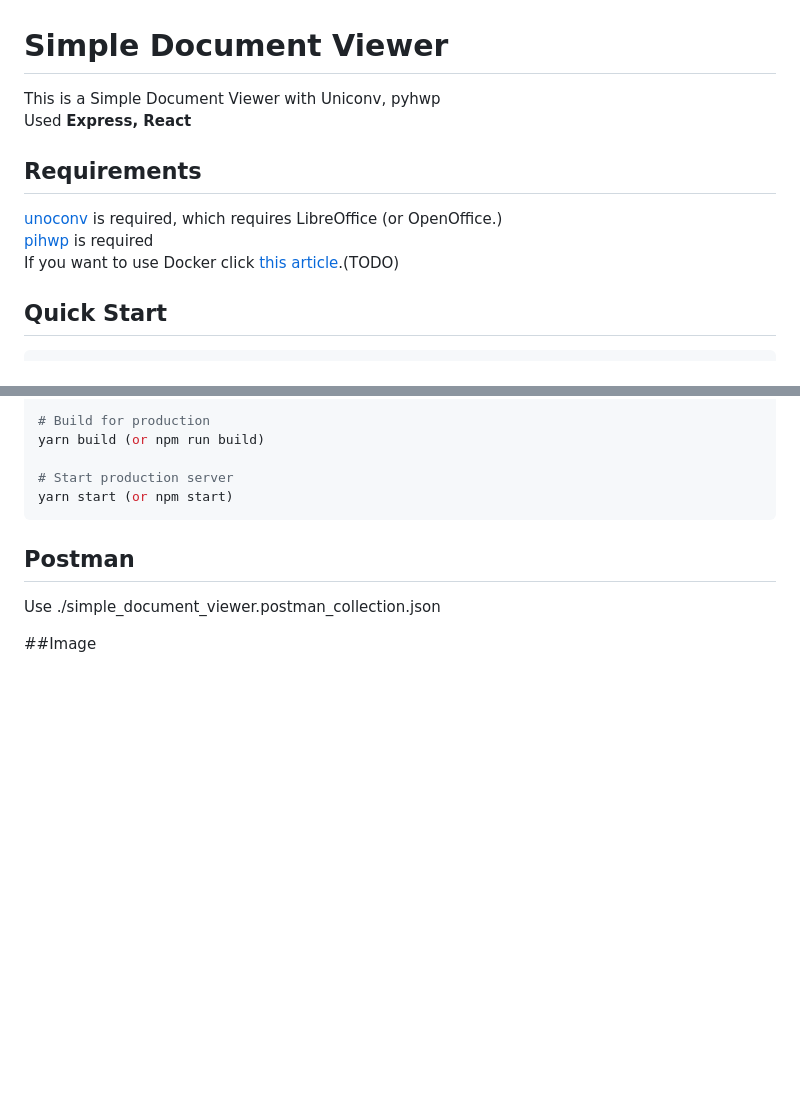
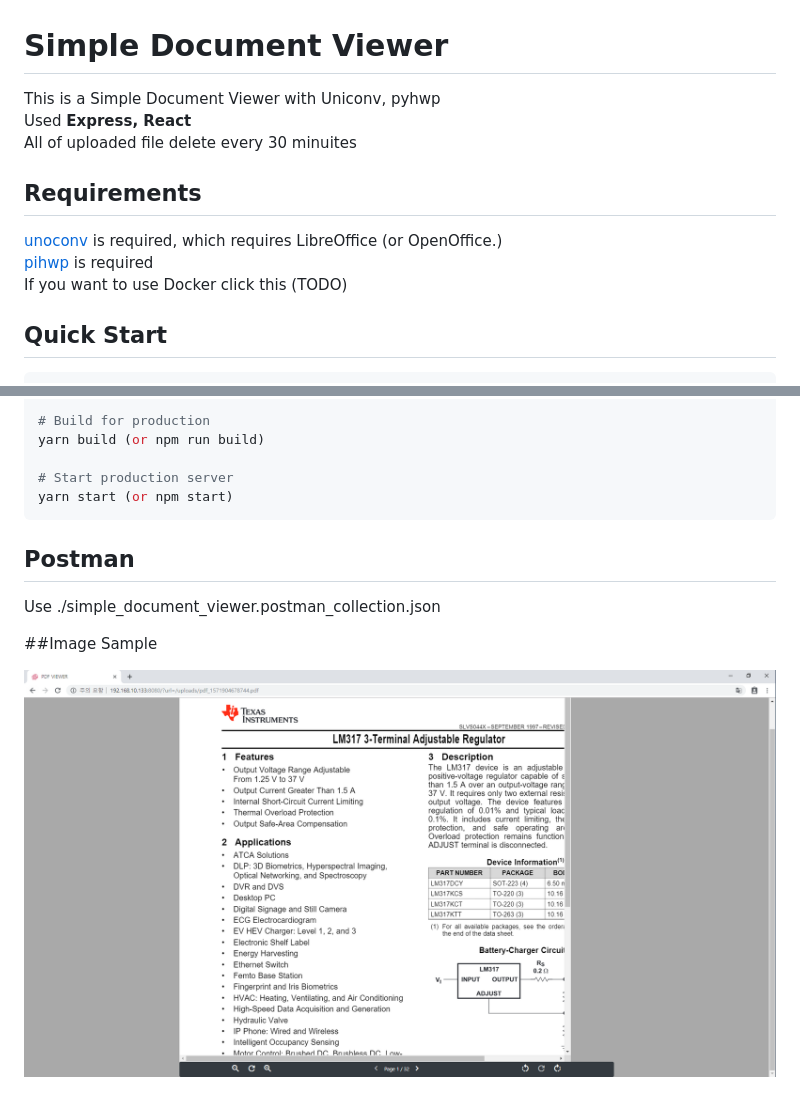
Before and after one commit to damob-byun/NodeSimpleDocumentViewer, a Markdown page: README.md, 2 parts joined by grey strips. Rendered like a GitHub page; pictures changed too: static/screenshot/screen_shot_2019-10-24.PNG (added); blank space fills up the shorter version.

Commit message:
- Read me added - added screenshot - package-lock removed

````diff
--- a/README.md
+++ b/README.md
@@ -1,11 +1,12 @@
 # Simple Document Viewer
 
-This is a Simple Document Viewer with Uniconv, pyhwp
-<br>Used <b>Express, React</b>
+This is a Simple Document Viewer with Uniconv, pyhwp<br>
+Used <b>Express, React</b><br>
+All of uploaded file delete every 30 minuites
 ## Requirements
 [unoconv](http://dag.wiee.rs/home-made/unoconv/) is required, which requires LibreOffice (or OpenOffice.)<br>
 [pihwp](https://github.com/mete0r/pyhwp) is required<br>
-If you want to use Docker click [this article]().(TODO)
+If you want to use Docker click this (TODO)
 ## Quick Start
 
 ```bash
@@ -34,4 +35,6 @@ yarn start (or npm start)
 
 Use ./simple_document_viewer.postman_collection.json
 
-##Image
+##Image Sample
+
+![image](./static/screenshot/screen_shot_2019-10-24.PNG)
````
Also changed, not shown: 3 other files.
